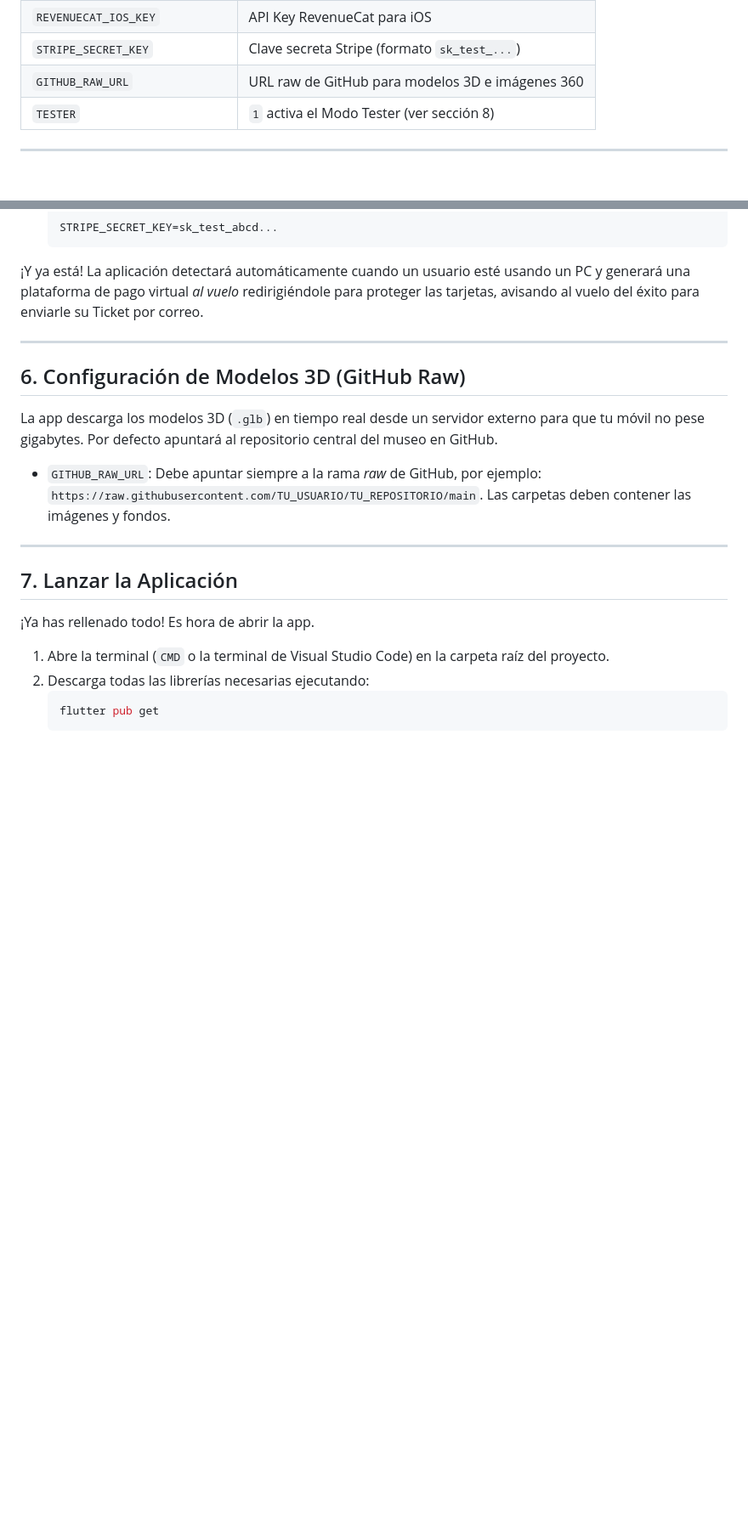
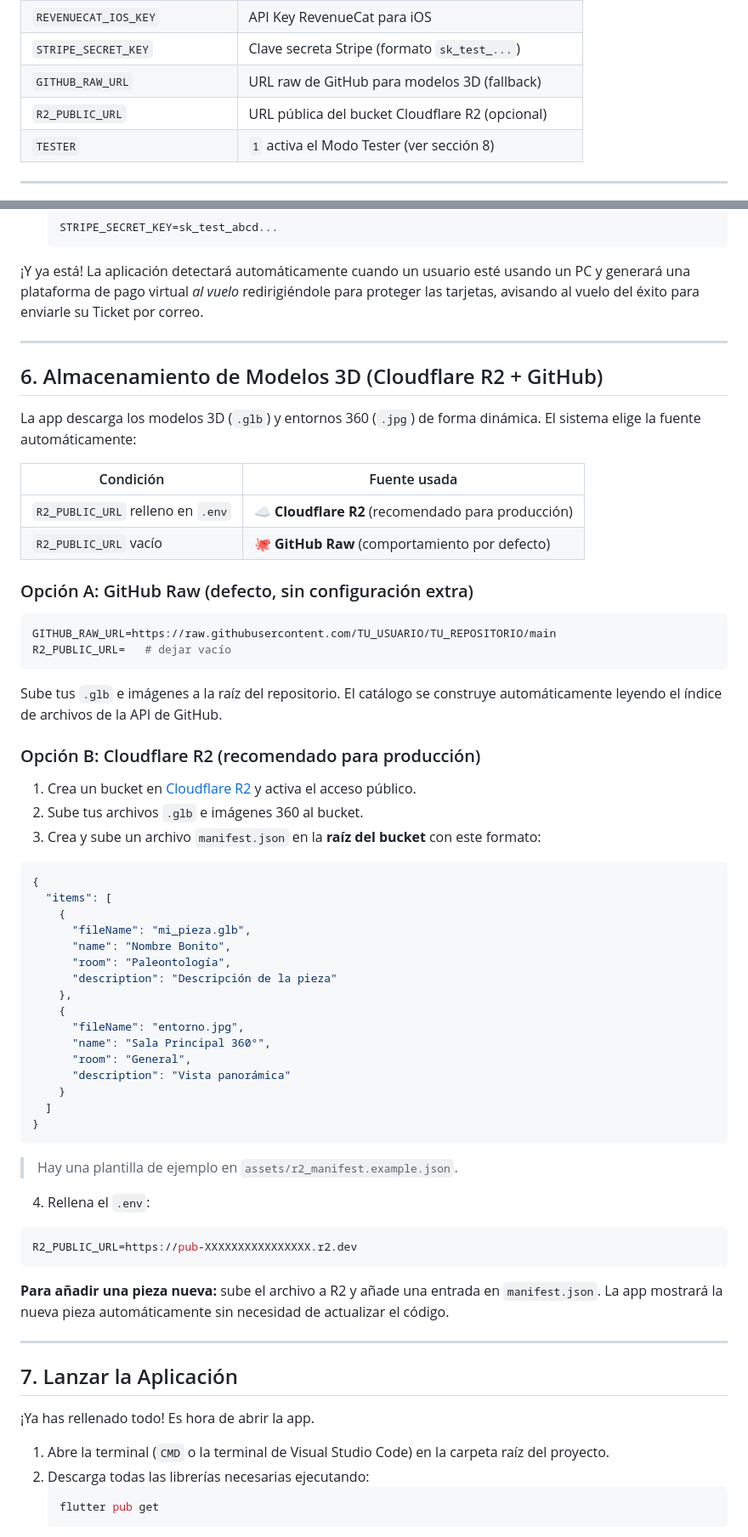
Before and after one commit to TeamProjectsDev/flutter_application_museo, a Markdown page: README.md, 2 parts joined by grey strips. Shown at 85% size. Rendered like a GitHub page; blank space fills up the shorter version.

````diff
--- a/README.md
+++ b/README.md
@@ -56,7 +56,8 @@ La app utiliza un archivo secreto llamado `.env` para almacenar contraseñas y c
 | `REVENUECAT_ANDROID_KEY`       | API Key RevenueCat para Android                   |
 | `REVENUECAT_IOS_KEY`           | API Key RevenueCat para iOS                       |
 | `STRIPE_SECRET_KEY`            | Clave secreta Stripe (formato `sk_test_...`)      |
-| `GITHUB_RAW_URL`               | URL raw de GitHub para modelos 3D e imágenes 360  |
+| `GITHUB_RAW_URL`               | URL raw de GitHub para modelos 3D (fallback)      |
+| `R2_PUBLIC_URL`                | URL pública del bucket Cloudflare R2 (opcional)   |
 | `TESTER`                       | `1` activa el Modo Tester (ver sección 8)         |
 
 ---
@@ -180,11 +181,54 @@ Si el museo se exporta a Web o se instala en el PC de la entrada, RevenueCat no
 
 ---
 
-## 6. Configuración de Modelos 3D (GitHub Raw)
+## 6. Almacenamiento de Modelos 3D (Cloudflare R2 + GitHub)
 
-La app descarga los modelos 3D (`.glb`) en tiempo real desde un servidor externo para que tu móvil no pese gigabytes. Por defecto apuntará al repositorio central del museo en GitHub.
+La app descarga los modelos 3D (`.glb`) y entornos 360 (`.jpg`) de forma dinámica. El sistema elige la fuente automáticamente:
 
-* `GITHUB_RAW_URL`: Debe apuntar siempre a la rama *raw* de GitHub, por ejemplo: `https://raw.githubusercontent.com/TU_USUARIO/TU_REPOSITORIO/main`. Las carpetas deben contener las imágenes y fondos.
+| Condición | Fuente usada |
+|---|---|
+| `R2_PUBLIC_URL` relleno en `.env` | ☁️ **Cloudflare R2** (recomendado para producción) |
+| `R2_PUBLIC_URL` vacío | 🐙 **GitHub Raw** (comportamiento por defecto) |
+
+### Opción A: GitHub Raw (defecto, sin configuración extra)
+```env
+GITHUB_RAW_URL=https://raw.githubusercontent.com/TU_USUARIO/TU_REPOSITORIO/main
+R2_PUBLIC_URL=   # dejar vacío
+```
+Sube tus `.glb` e imágenes a la raíz del repositorio. El catálogo se construye automáticamente leyendo el índice de archivos de la API de GitHub.
+
+### Opción B: Cloudflare R2 (recomendado para producción)
+1. Crea un bucket en [Cloudflare R2](https://dash.cloudflare.com/) y activa el acceso público.
+2. Sube tus archivos `.glb` e imágenes 360 al bucket.
+3. Crea y sube un archivo `manifest.json` en la **raíz del bucket** con este formato:
+
+```json
+{
+  "items": [
+    {
+      "fileName": "mi_pieza.glb",
+      "name": "Nombre Bonito",
+      "room": "Paleontología",
+      "description": "Descripción de la pieza"
+    },
+    {
+      "fileName": "entorno.jpg",
+      "name": "Sala Principal 360°",
+      "room": "General",
+      "description": "Vista panorámica"
+    }
+  ]
+}
+```
+
+> Hay una plantilla de ejemplo en `assets/r2_manifest.example.json`.
+
+4. Rellena el `.env`:
+```env
+R2_PUBLIC_URL=https://pub-XXXXXXXXXXXXXXXX.r2.dev
+```
+
+**Para añadir una pieza nueva:** sube el archivo a R2 y añade una entrada en `manifest.json`. La app mostrará la nueva pieza automáticamente sin necesidad de actualizar el código.
 
 ---
 
````
Also changed, not shown: other parts of README.md (+5 -3 lines).
